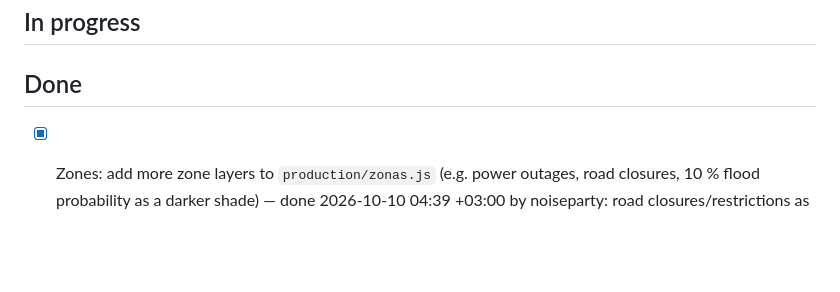
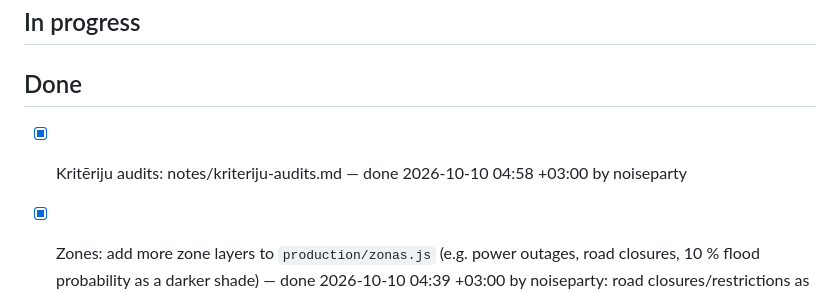
Before and after one commit to noiseparty/hakatons, a Markdown page: TODO.md, the part around the change. Rendered like a GitHub page; blank space fills up the shorter version.

Commit message:
Kritēriju audits pirms pitch (notes/kriteriju-audits.md)
Co-Authored-By: Claude Fable 5.1 <noreply@anthropic.com>

```diff
--- a/TODO.md
+++ b/TODO.md
@@ -70,6 +70,7 @@ Team task log. **Read `README.md` → "Working together" first** (git workflow +
 ## In progress
 
 ## Done
+- [x] Kritēriju audits: notes/kriteriju-audits.md — done 2026-10-10 04:58 +03:00 by noiseparty
 - [x] Zones: add more zone layers to `production/zonas.js` (e.g. power outages, road closures, 10 % flood probability as a darker shade) — done 2026-10-10 04:39 +03:00 by noiseparty: road closures/restrictions as 500 m zones from `/api/celi` (closed = red hatch, restricted = orange, popup with road, reason, since/until, NAP card source); 10 % flood probability (WMS layers 2/3) as a darker blue shade inside the 1 % zone with its own legend row; power outages split off below (added 2026-10-10 01:50 +03:00 by noiseparty)
 - [x] Risk map: add river level / flood-forecast and ice to the per-region risk — done 2026-10-10 04:42 +03:00 by noiseparty: +1 paaugstināts / +2 kritisks per gauge region (today from the measurement, tomorrow from the LVĢMC hydro forecast median), +1 when a live LVĢMC warning text mentions ledus / vižņi (no new upstream calls; the hydro forecast has no ice field); popup shows "Upes līmenis paaugstināts: Ogre pie Ogres 21,90 m (kritiskais 22,15 m)" (+N); tests `src/testi/udens_testi.py` (added 2026-10-10 02:28 +03:00 by noiseparty)
 - [x] Ogre river gauge (LVĢMC live level) vs 22.15 m threshold + flood zones → highlight affected addresses — done 2026-10-10 04:42 +03:00 by noiseparty: `src/karte/db/udens_slieksni.json` (Ogre 22.15 m from the Ogre CA plan p. 29/31, Pļaviņas 73.04/73.34 m from the Aizkraukle plan p. 21, Liepāja lake 0.67/1.17 m from the Liepāja plan p. 26; others null), /api/udens returns `slieksnis`, `kritiskais`, `statuss`, `lidz_kritiskajam_m` + forecast status; result card coloured status line, and when critical a conclusion line (flood-zone addresses may flood) + "Rādīt plūdu zonas kartē" (added 2026-10-09 18:36 +03:00 by noiseparty)
```
Also changed, not shown: notes/kriteriju-audits.md (added, +67 -0 lines).
